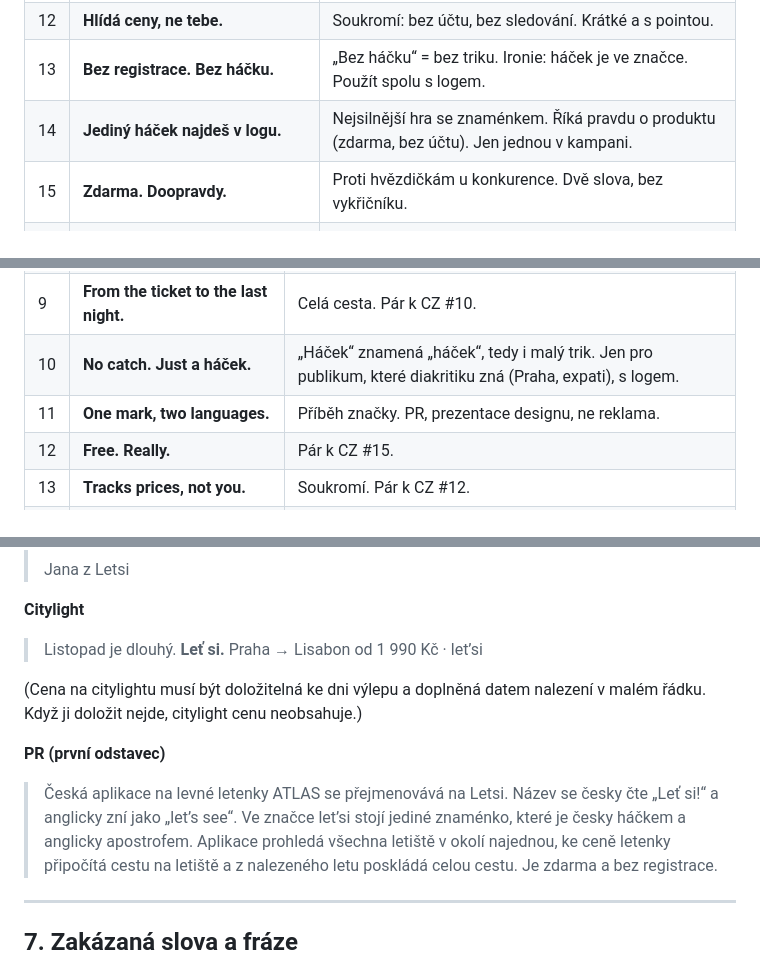
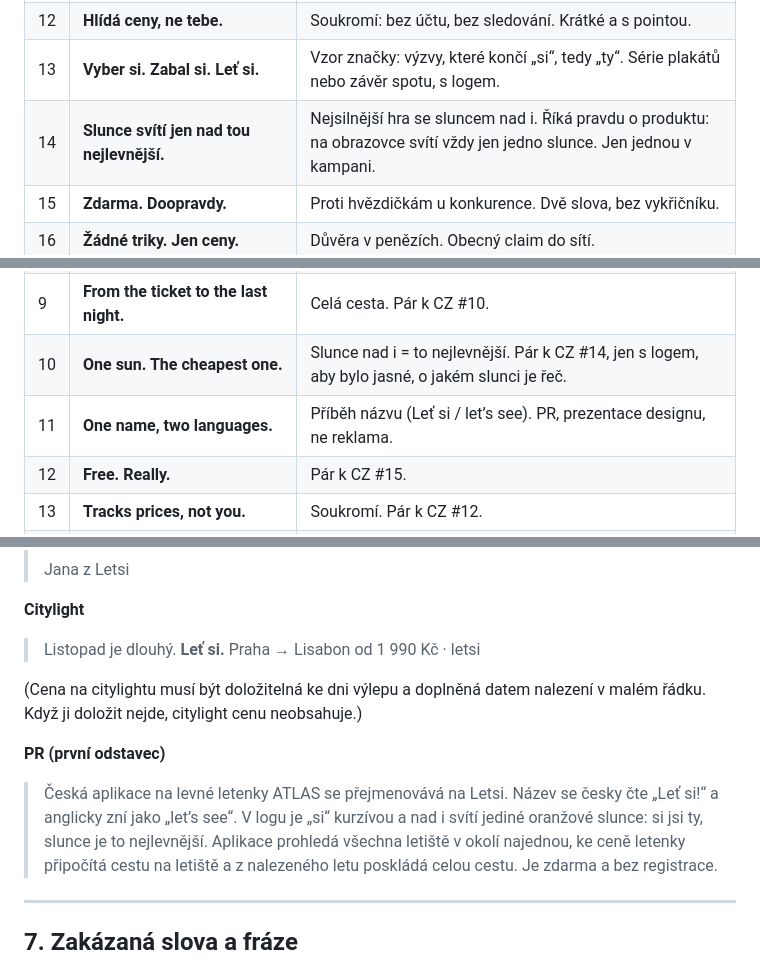
Before and after one commit to tomaspetera/travel-app, a Markdown page: docs/identita/ton-hlasu.md, 3 parts joined by grey strips. Rendered like a GitHub page.

```diff
--- a/docs/identita/ton-hlasu.md
+++ b/docs/identita/ton-hlasu.md
@@ -204,8 +206,8 @@ Neprodává ti. Ví, kde je háček, a řekne ti ho.
 | 10 | **Od letenky po poslední večer.** | Totéž, víc obrazně. Kampaň na plánování dovolené. |
 | 11 | **Ty plánuješ, Letsi hlídá cenu.** | Hlídání ceny bez slibu upozornění. Jasné rozdělení rolí. |
 | 12 | **Hlídá ceny, ne tebe.** | Soukromí: bez účtu, bez sledování. Krátké a s pointou. |
-| 13 | **Bez registrace. Bez háčku.** | „Bez háčku“ = bez triku. Ironie: háček je ve značce. Použít spolu s logem. |
-| 14 | **Jediný háček najdeš v logu.** | Nejsilnější hra se znaménkem. Říká pravdu o produktu (zdarma, bez účtu). Jen jednou v kampani. |
+| 13 | **Vyber si. Zabal si. Leť si.** | Vzor značky: výzvy, které končí „si“, tedy „ty“. Série plakátů nebo závěr spotu, s logem. |
+| 14 | **Slunce svítí jen nad tou nejlevnější.** | Nejsilnější hra se sluncem nad i. Říká pravdu o produktu: na obrazovce svítí vždy jen jedno slunce. Jen jednou v kampani. |
 | 15 | **Zdarma. Doopravdy.** | Proti hvězdičkám u konkurence. Dvě slova, bez vykřičníku. |
 | 16 | **Žádné triky. Jen ceny.** | Důvěra v penězích. Obecný claim do sítí. |
 | 17 | **Někdy je lepší vlak. Letsi to řekne.** | Nečekaná poctivost aplikace na letenky. PR, rozhovory. |
@@ -239,8 +241,8 @@ Anglická verze míří hlavně na cizince žijící v Česku a na zahraniční
 | 7 | **Every airport nearby. One search.** | Hlavní výhoda, přesný překlad CZ #4. |
 | 8 | **Cheapest flight ≠ cheapest trip.** | Myšlenka řazení s cestou na letiště. Tech a produktová média. |
 | 9 | **From the ticket to the last night.** | Celá cesta. Pár k CZ #10. |
-| 10 | **No catch. Just a háček.** | „Háček“ znamená „háček“, tedy i malý trik. Jen pro publikum, které diakritiku zná (Praha, expati), s logem. |
-| 11 | **One mark, two languages.** | Příběh značky. PR, prezentace designu, ne reklama. |
+| 10 | **One sun. The cheapest one.** | Slunce nad i = to nejlevnější. Pár k CZ #14, jen s logem, aby bylo jasné, o jakém slunci je řeč. |
+| 11 | **One name, two languages.** | Příběh názvu (Leť si / let’s see). PR, prezentace designu, ne reklama. |
 | 12 | **Free. Really.** | Pár k CZ #15. |
 | 13 | **Tracks prices, not you.** | Soukromí. Pár k CZ #12. |
 | 14 | **Sometimes the train wins. We’ll tell you.** | Poctivost. Pár k CZ #17. |
@@ -406,14 +407,15 @@ Hlas je všude stejný (kamarád, který se vyzná). Mění se jen hlasitost a d
 
 **Citylight**
 > Listopad je dlouhý. **Leť si.**
-> Praha → Lisabon od 1 990 Kč · let’si
+> Praha → Lisabon od 1 990 Kč · letsi
 
 (Cena na citylightu musí být doložitelná ke dni výlepu a doplněná datem nalezení v malém řádku. Když ji
 doložit nejde, citylight cenu neobsahuje.)
 
 **PR (první odstavec)**
 > Česká aplikace na levné letenky ATLAS se přejmenovává na Letsi. Název se česky čte „Leť si!“ a anglicky zní jako
-> „let’s see“. Ve značce let’si stojí jediné znaménko, které je česky háčkem a anglicky apostrofem. Aplikace
+> „let’s see“. V logu je „si“ kurzívou a nad i svítí jediné oranžové slunce: si jsi ty, slunce je to nejlevnější.
+> Aplikace
 > prohledá všechna letiště v okolí najednou, ke ceně letenky připočítá cestu na letiště a z nalezeného letu
 > poskládá celou cestu. Je zdarma a bez registrace.
 
```
Also changed, not shown: other parts of docs/identita/ton-hlasu.md (+16 -15 lines).
